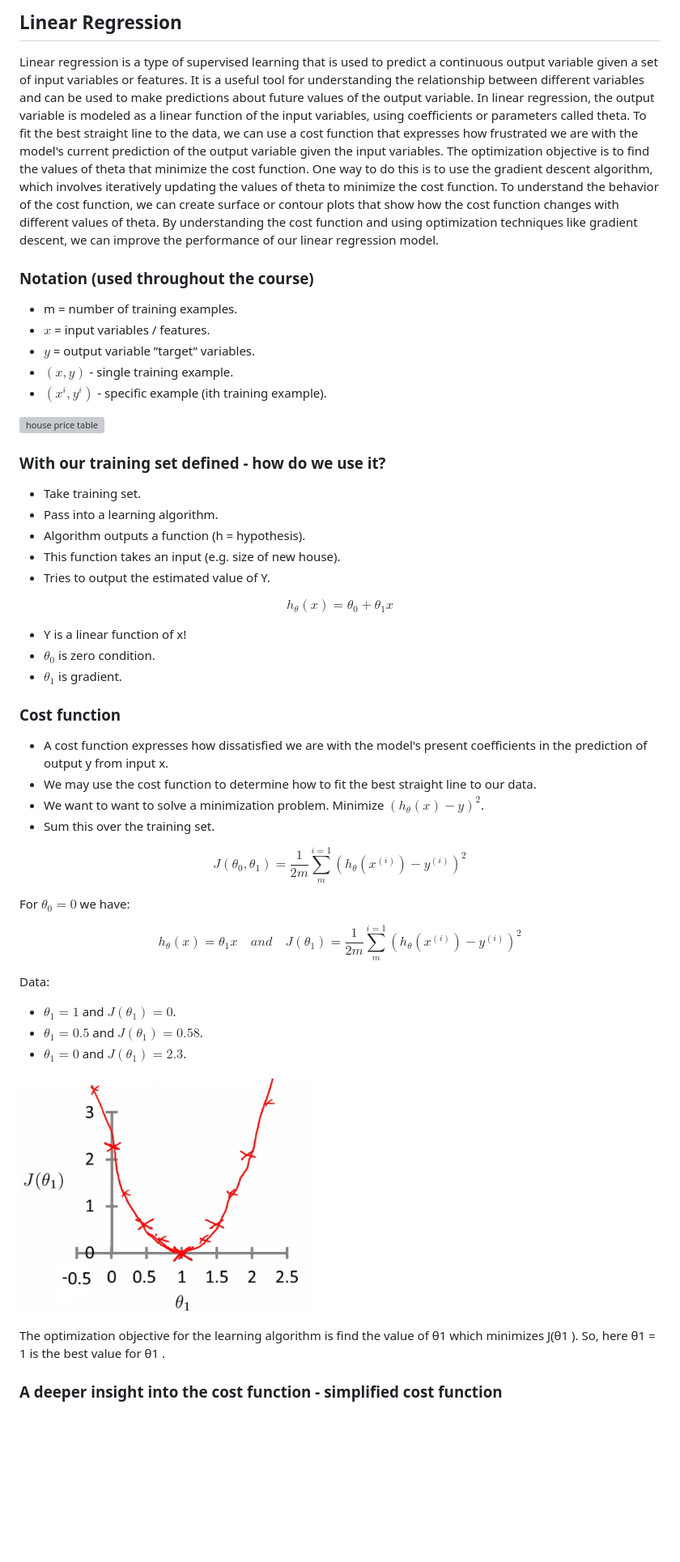
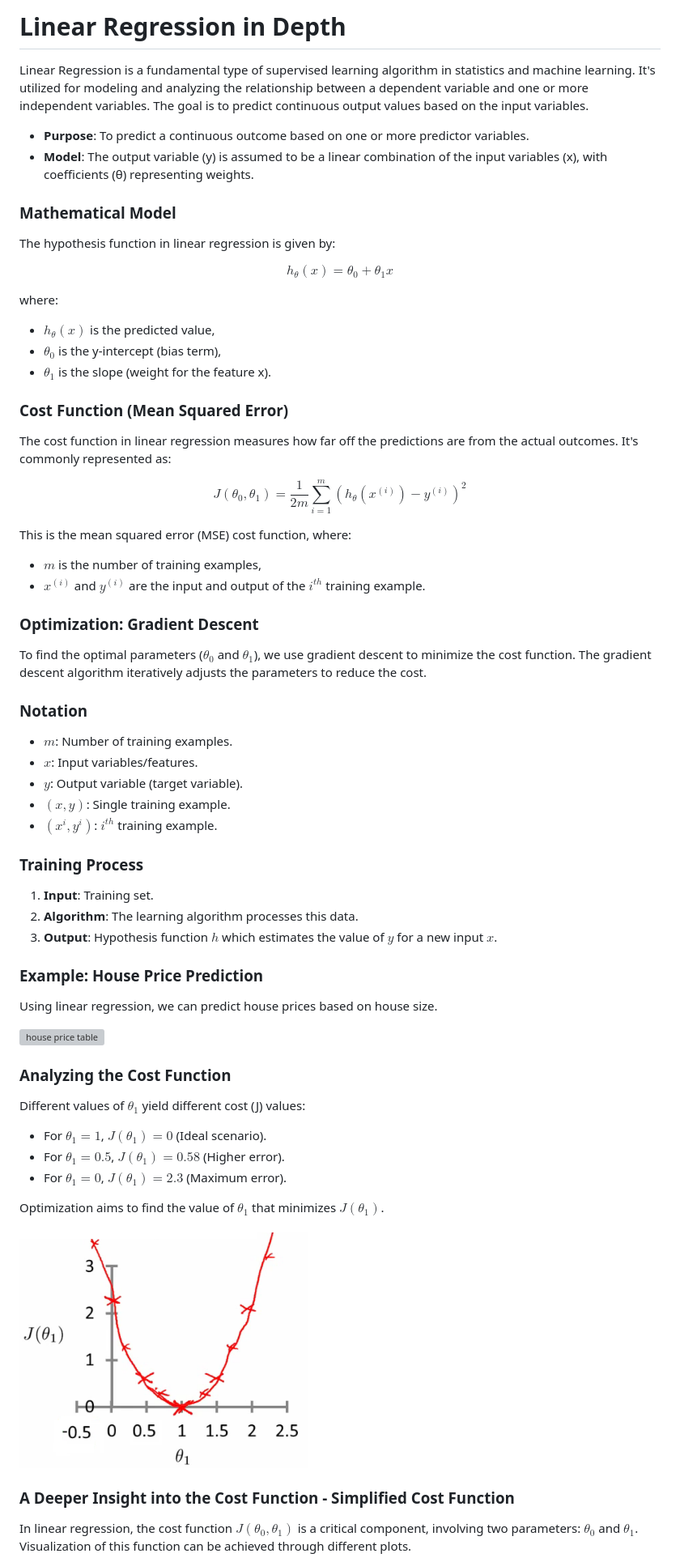
Before and after one commit to djeada/Stanford-Machine-Learning, a Markdown page: slides/week_02_linear_regression.md, the part around the change printed below. Shown: that part at 81% size. GitHub-like rendering; blank space fills up the shorter version; grey boxes are pictures that could not be loaded.

```diff
--- a/slides/week_02_linear_regression.md
+++ b/slides/week_02_linear_regression.md
@@ -1,49 +1,69 @@
-## Linear Regression
-Linear regression is a type of supervised learning that is used to predict a continuous output variable given a set of input variables or features. It is a useful tool for understanding the relationship between different variables and can be used to make predictions about future values of the output variable. In linear regression, the output variable is modeled as a linear function of the input variables, using coefficients or parameters called theta. To fit the best straight line to the data, we can use a cost function that expresses how frustrated we are with the model's current prediction of the output variable given the input variables. The optimization objective is to find the values of theta that minimize the cost function. One way to do this is to use the gradient descent algorithm, which involves iteratively updating the values of theta to minimize the cost function. To understand the behavior of the cost function, we can create surface or contour plots that show how the cost function changes with different values of theta. By understanding the cost function and using optimization techniques like gradient descent, we can improve the performance of our linear regression model.
+# Linear Regression in Depth
 
-### Notation (used throughout the course)
-* m = number of training examples.
-* $x$ = input variables / features.
-* $y$ = output variable ”target” variables.
-* $(x, y)$ - single training example.
-* $(x^i, y^i)$ - specific example (ith training example).
+Linear Regression is a fundamental type of supervised learning algorithm in statistics and machine learning. It's utilized for modeling and analyzing the relationship between a dependent variable and one or more independent variables. The goal is to predict continuous output values based on the input variables.
+
+- **Purpose**: To predict a continuous outcome based on one or more predictor variables.
+- **Model**: The output variable (y) is assumed to be a linear combination of the input variables (x), with coefficients (θ) representing weights.
+
+### Mathematical Model
+The hypothesis function in linear regression is given by:
+
+$$
+h_{\theta}(x) = \theta_0 + \theta_1x
+$$
+
+where:
+
+- $h_{\theta}(x)$ is the predicted value,
+- $\theta_0$ is the y-intercept (bias term),
+- $\theta_1$ is the slope (weight for the feature x).
+
+### Cost Function (Mean Squared Error)
+The cost function in linear regression measures how far off the predictions are from the actual outcomes. It's commonly represented as:
+
+$$
+J(\theta_0, \theta_1) = \frac{1}{2m} \sum_{i=1}^{m}(h_{\theta}(x^{(i)}) - y^{(i)})^2
+$$
+
+This is the mean squared error (MSE) cost function, where:
+
+- $m$ is the number of training examples,
+- $x^{(i)}$ and $y^{(i)}$ are the input and output of the $i^{th}$ training example.
+
+### Optimization: Gradient Descent
+To find the optimal parameters ($\theta_0$ and $\theta_1$), we use gradient descent to minimize the cost function. The gradient descent algorithm iteratively adjusts the parameters to reduce the cost.
+
+### Notation
+
+- $m$: Number of training examples.
+- $x$: Input variables/features.
+- $y$: Output variable (target variable).
+- $(x, y)$: Single training example.
+- $(x^{i}, y^{i})$: $i^{th}$ training example.
+
+### Training Process
+
+1. **Input**: Training set.
+2. **Algorithm**: The learning algorithm processes this data.
+3. **Output**: Hypothesis function $h$ which estimates the value of $y$ for a new input $x$.
+
+### Example: House Price Prediction
+Using linear regression, we can predict house prices based on house size.
 
 ![house price table](https://github.com/djeada/Stanford-Machine-Learning/blob/main/slides/resources/house_price_table.png)
 
-### With our training set defined - how do we use it?
-* Take training set.
-* Pass into a learning algorithm.
-* Algorithm outputs a function (h = hypothesis).
-* This function takes an input (e.g. size of new house).
-* Tries to output the estimated value of Y.
+### Analyzing the Cost Function
+Different values of $\theta_1$ yield different cost (J) values:
 
-$$h_{\theta}(x) = \theta_0 + \theta_1x$$
+- For $\theta_1 = 1$, $J(\theta_1) = 0$ (Ideal scenario).
+- For $\theta_1 = 0.5$, $J(\theta_1) = 0.58$ (Higher error).
+- For $\theta_1 = 0$, $J(\theta_1) = 2.3$ (Maximum error).
 
-* Y is a linear function of x!
-* $\theta_0$ is zero condition.
-* $\theta_1$ is gradient.
-
-### Cost function
-* A cost function expresses how dissatisfied we are with the model's present coefficients in the prediction of output y from input x.
-* We may use the cost function to determine how to fit the best straight line to our data.
-* We want to want to solve a minimization problem. Minimize $(h_{\theta}(x) - y)^2$.
-* Sum this over the training set.
-
-$$J(\theta_0, \theta_1) = \frac{1}{2m} \sum_{m}^{i=1}(h_{\theta}(x^{(i)}) - y^{(i)})^2$$
-
-For $\theta_0 = 0$ we have:
-
-$$h_{\theta}(x) = \theta_1x\quad and \quad J(\theta_1) = \frac{1}{2m} \sum_{m}^{i=1}(h_{\theta}(x^{(i)}) - y^{(i)})^2$$
-
-Data:
-* $\theta_1 = 1$ and $J(\theta_1)= 0$.
-* $\theta_1 = 0.5$ and $J(\theta_1)= 0.58$.
-* $\theta_1 = 0$ and $J(\theta_1)= 2.3$.
+Optimization aims to find the value of $\theta_1$ that minimizes $J(\theta_1)$.
 
 ![cost_function](https://github.com/djeada/Stanford-Machine-Learning/blob/main/slides/resources/cost_function.png)
 
-The optimization objective for the learning algorithm is find the value of θ1
-which minimizes J(θ1 ). So, here θ1 = 1 is the best value for θ1 .
+### A Deeper Insight into the Cost Function - Simplified Cost Function
 
-### A deeper insight into the cost function - simplified cost function
+In linear regression, the cost function $J(\theta_0, \theta_1)$ is a critical component, involving two parameters: $\theta_0$ and $\theta_1$. Visualization of this function can be achieved through different plots.
 
```
Also changed, not shown: other parts of slides/week_02_linear_regression.md (+60 -57 lines).
